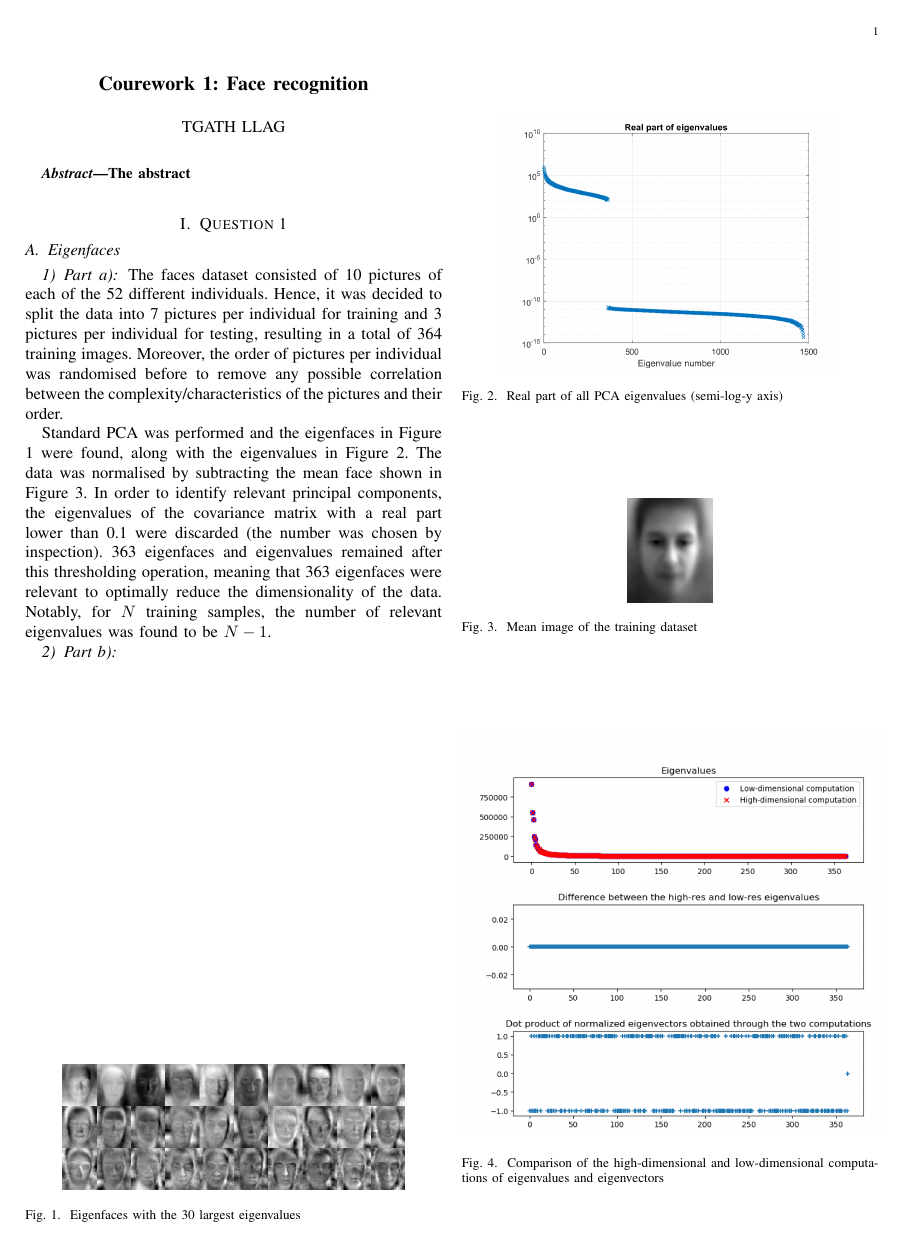
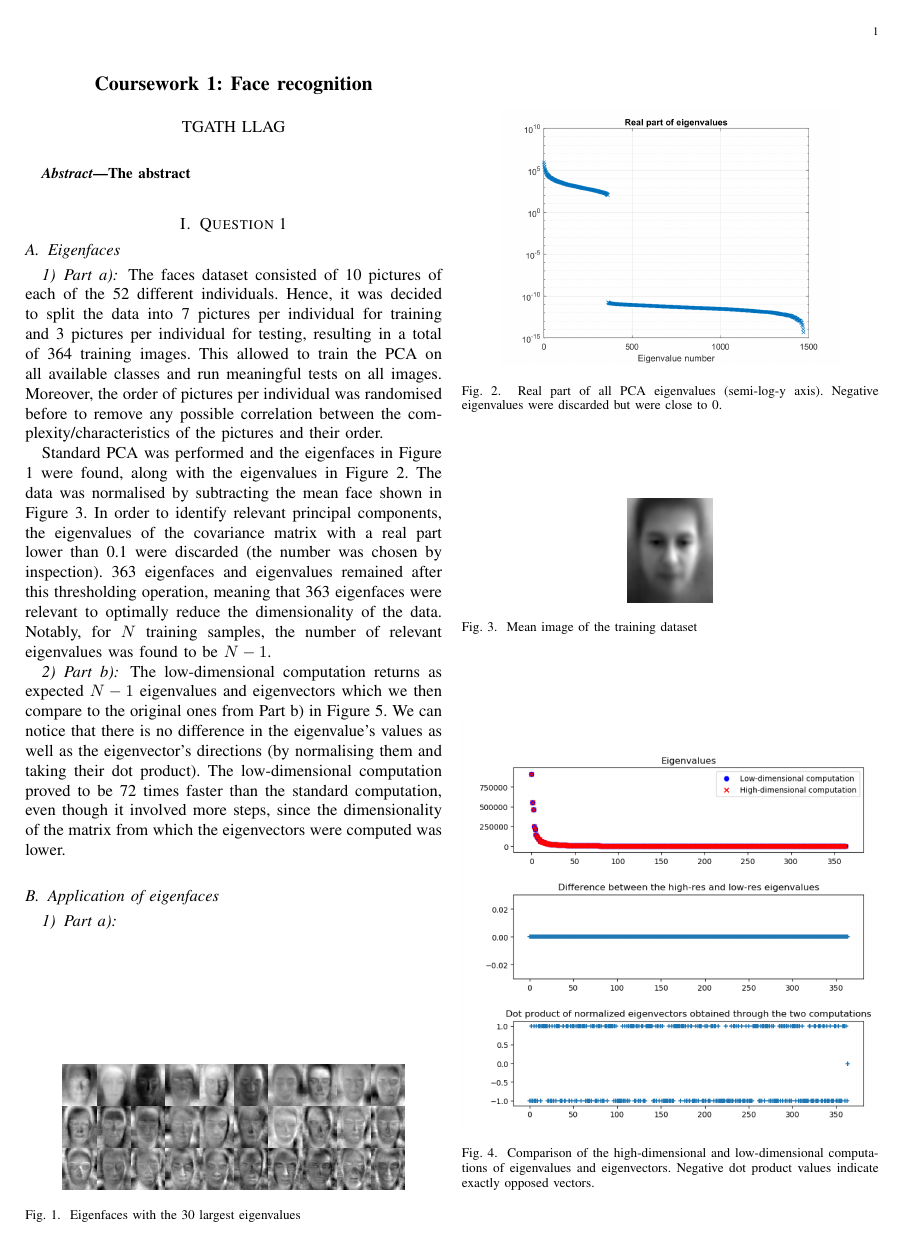
Before and after one commit to timotheegath/PR1, a LaTeX paper (report/report.tex): the whole page before the commit and page 1 of 2 after it. Compiled offline with pdfLaTeX.

Commit message:
Updates from ShareLaTeX

```diff
--- a/report/report.tex
+++ b/report/report.tex
@@ -2,7 +2,7 @@
 
 
 \usepackage{graphicx}
-\title{Courework 1: Face recognition }
+\title{Coursework 1: Face recognition }
 \author{TGATH LLAG}
 \begin{document}
 
@@ -14,9 +14,10 @@ The abstract
 \section{Question 1}
 \subsection{Eigenfaces}
 \subsubsection{Part a)}
-The faces dataset consisted of 10 pictures of each of the 52 different individuals. Hence, it was decided to split the data into 7 pictures per individual for training and 3 pictures per individual for testing, resulting in a total of 364 training images. Moreover, the order of pictures per individual was randomised before to remove any possible correlation between the complexity/characteristics of the pictures and their order.
+The faces dataset consisted of 10 pictures of each of the 52 different individuals. Hence, it was decided to split the data into 7 pictures per individual for training and 3 pictures per individual for testing, resulting in a total of 364 training images. This allowed to train the PCA on all available classes and run meaningful tests on all images. Moreover, the order of pictures per individual was randomised before to remove any possible correlation between the complexity/characteristics of the pictures and their order.
 
 Standard PCA was performed and the eigenfaces in Figure \ref{fig:eigfaces1} were found, along with the eigenvalues in Figure \ref{fig:eigvals1}. The data was normalised by subtracting the mean face shown in Figure \ref{fig:mean_im1}. In order to identify relevant principal components, the eigenvalues of the covariance matrix with a real part lower than 0.1 were discarded (the number was chosen by inspection). 363 eigenfaces and eigenvalues remained after this thresholding operation, meaning that 363 eigenfaces were relevant to optimally reduce the dimensionality of the data. Notably, for $N$ training samples, the number of relevant eigenvalues was found to be $N - 1$.
+% How do you choose how many eigenvectors you'll actually keep ?
 
 \begin{figure}
     \centering
@@ -28,7 +29,7 @@ Standard PCA was performed and the eigenfaces in Figure \ref{fig:eigfaces1} were
 \begin{figure}
     \centering
     \includegraphics[width=0.4\textwidth]{../results/ex1a/eigenvalues.png}
-    \caption{Real part of all PCA eigenvalues (semi-log-y axis)}
+    \caption{Real part of all PCA eigenvalues (semi-log-y axis). Negative eigenvalues were discarded but were close to 0.}
     \label{fig:eigvals1}
 \end{figure}
 
@@ -40,10 +41,14 @@ Standard PCA was performed and the eigenfaces in Figure \ref{fig:eigfaces1} were
 \end{figure}
 
 \subsubsection{Part b)}
+The low-dimensional computation returns as expected $N - 1$ eigenvalues and eigenvectors which we then compare to the original ones from Part b) in Figure \ref{fig:eig_diff1}. We can notice that there is no difference in the eigenvalue's values as well as the eigenvector's directions (by normalising them and taking their dot product).
+The low-dimensional computation proved to be 72 times faster than the standard computation, even though it involved more steps, since the dimensionality of the matrix from which the eigenvectors were computed was lower.
+% What's a con of this method ?
 \begin{figure}
     \centering
     \includegraphics[width=0.5\textwidth]{../results/ex1b/DIfference_eig.png}
-    \caption{Comparison of the high-dimensional and low-dimensional computations of eigenvalues and eigenvectors}
+    \caption{Comparison of the high-dimensional and low-dimensional computations of eigenvalues and eigenvectors. Negative dot product values indicate exactly opposed vectors.}
     \label{fig:eig_diff1}
 \end{figure}
 
+\subsection{Application of eigenfaces}
@@ -51,3 +61,5 @@ Standard PCA was performed and the eigenfaces in Figure \ref{fig:eigfaces1} were
+    \label{fig:eig_diff1}
+\end{figure}
 
 
 %\bibliography{IEEEabrv,./refs}
```
Also changed, not shown: report/report.tex (5 more changed lines).
